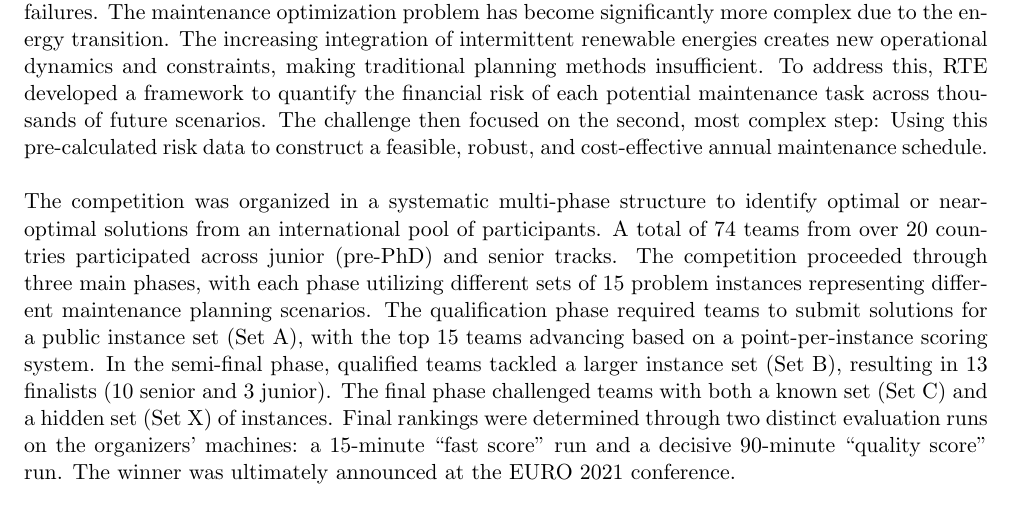
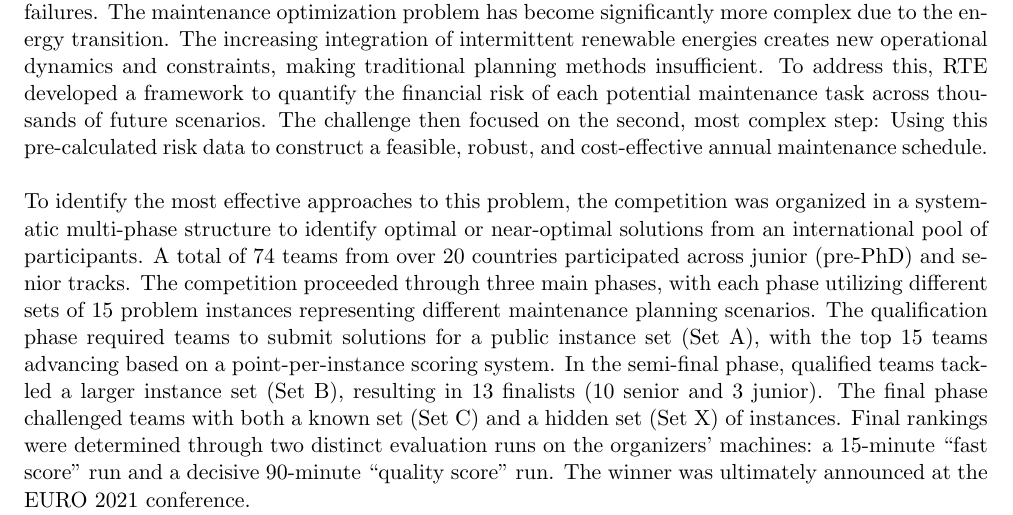
Before and after one commit to javiimo/TFG-Math-UV, a LaTeX thesis (main.tex, which reads ch3/problem_description.tex): part of page 5 of 25, cut so that both start at the same text. Compiled offline with pdfLaTeX.

Commit message:
Added a little sentence at the begining of the paragraph

```diff
--- a/ch3/problem_description.tex
+++ b/ch3/problem_description.tex
@@ -2,7 +2,7 @@ The problem that will be tackled in this chapter is the ROADEF/EURO Challenge 20
 
 The ROADEF/EURO Challenge is a prestigious biennial competition that bridges the gap between academia and industry by inviting researchers to tackle complex, real-world optimization problems. Since its inception, the challenge has addressed a wide range of industrial issues in collaboration with companies like Renault Group (3D truck loading, 2022), Saint-Gobain (cutting stock optimization, 2018), and Google (machine reassignment in data, 2012). The 2020 edition was motivated by operational necessity and strategic foresight in the energy sector: while preventive maintenance is essential for grid reliability, the act of taking a power line out of service temporarily weakens the network, increasing its vulnerability to unexpected contingencies like extreme weather or other equipment failures. The maintenance optimization problem has become significantly more complex due to the energy transition. The increasing integration of intermittent renewable energies creates new operational dynamics and constraints, making traditional planning methods insufficient. To address this, RTE developed a framework to quantify the financial risk of each potential maintenance task across thousands of future scenarios. The challenge then focused on the second, most complex step: Using this pre-calculated risk data to construct a feasible, robust, and cost-effective annual maintenance schedule.\\
 
-The competition was organized in a systematic multi-phase structure to identify optimal or near-optimal solutions from an international pool of participants. A total of 74 teams from over 20 countries participated across junior (pre-PhD) and senior tracks. The competition proceeded through three main phases, with each phase utilizing different sets of 15 problem instances representing different maintenance planning scenarios. The qualification phase required teams to submit solutions for a public instance set (Set A), with the top 15 teams advancing based on a point-per-instance scoring system. In the semi-final phase, qualified teams tackled a larger instance set (Set B), resulting in 13 finalists (10 senior and 3 junior). The final phase challenged teams with both a known set (Set C) and a hidden set (Set X) of instances. Final rankings were determined through two distinct evaluation runs on the organizers' machines: a 15-minute ``fast score" run and a decisive 90-minute ``quality score" run. The winner was ultimately announced at the EURO 2021 conference. \\
+To identify the most effective approaches to this problem, the competition was organized in a systematic multi-phase structure to identify optimal or near-optimal solutions from an international pool of participants. A total of 74 teams from over 20 countries participated across junior (pre-PhD) and senior tracks. The competition proceeded through three main phases, with each phase utilizing different sets of 15 problem instances representing different maintenance planning scenarios. The qualification phase required teams to submit solutions for a public instance set (Set A), with the top 15 teams advancing based on a point-per-instance scoring system. In the semi-final phase, qualified teams tackled a larger instance set (Set B), resulting in 13 finalists (10 senior and 3 junior). The final phase challenged teams with both a known set (Set C) and a hidden set (Set X) of instances. Final rankings were determined through two distinct evaluation runs on the organizers' machines: a 15-minute ``fast score" run and a decisive 90-minute ``quality score" run. The winner was ultimately announced at the EURO 2021 conference.
 
 
 The competition employed a progressive evaluation methodology utilizing increasingly complex instances to assess algorithm effectiveness and scalability. For our purposes, instance difficulty was quantified through objective function scores. The X dataset comprised the most challenging problems, characterized by significant risk penalties during peak demand periods. Therefore, instance \texttt{X12} was selected for detailed analysis despite having only the second-highest objective score after \texttt{X14} which achieved the highest score. The reason is that it demonstrated greater improvement between the 15-minute and 90-minute computational runs. This behavior indicates that extended computation times could generate more diverse scheduling alternatives for our multi-criteria optimization problem.
```
